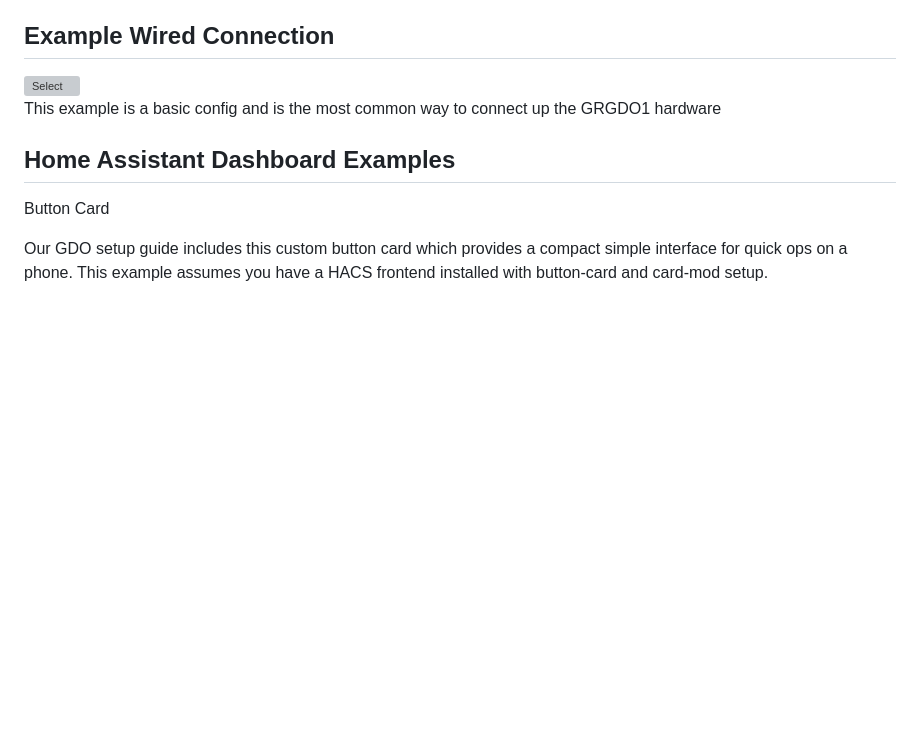
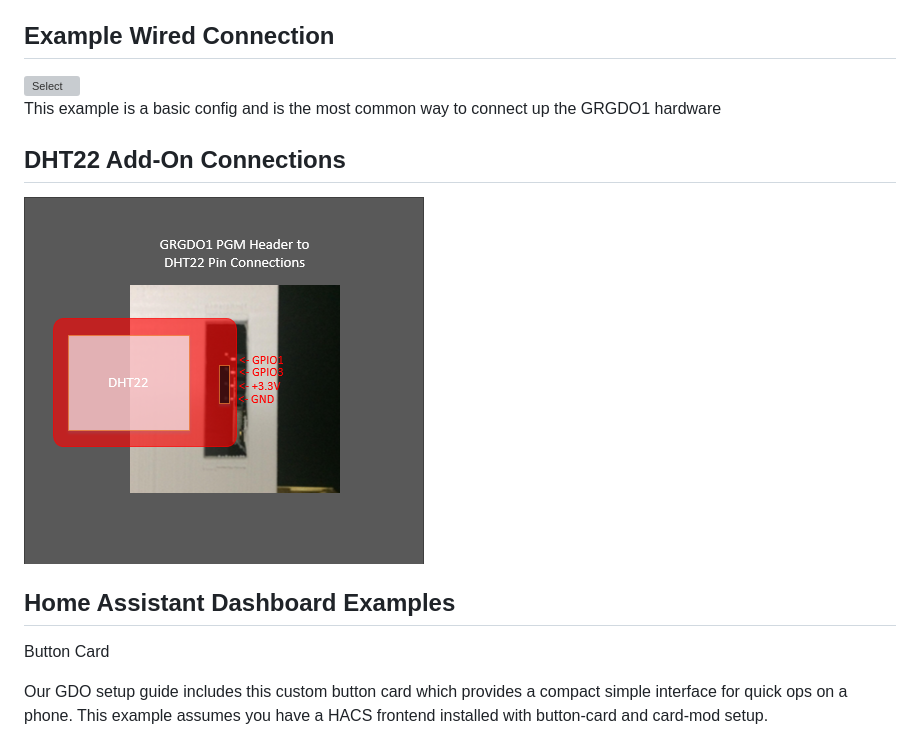
Before and after one commit to GelidusResearch/device.docs, a Markdown page: gdo.guides/Secplus-GDO-Setup-Guide.md, the part around the change. Drawn GitHub-style; pictures changed too: images/gdo/dht22.grgdo1.connection.png (added); blank space fills up the shorter version; grey boxes are pictures that could not be loaded.

Commit message:
DHT22 Pin Connections

```diff
--- a/gdo.guides/Secplus-GDO-Setup-Guide.md
+++ b/gdo.guides/Secplus-GDO-Setup-Guide.md
@@ -403,6 +403,9 @@ Pins 6,7 and 8 are the dry contact inputs. This is the default config from the Y
 
 This example is a basic config and is the most common way to connect up the GRGDO1 hardware
 
+## DHT22 Add-On Connections
+<img src="/images/gdo/dht22.grgdo1.connection.png" alt="Select" style="width: 400px;"/>
+
 ## Home Assistant Dashboard Examples
 
 Button Card
```
